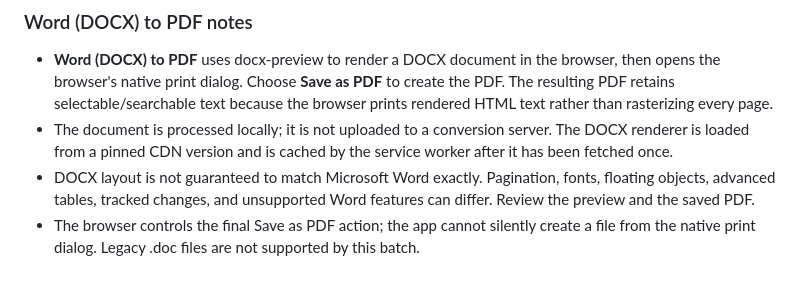
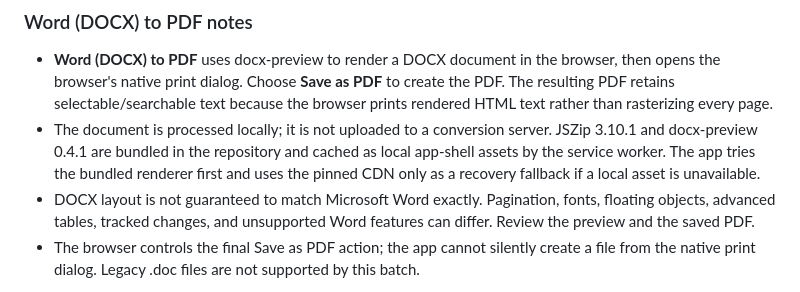
Before and after one commit to mdfl212/pdf-toolkit, a Markdown page: README.md, the part around the change. Rendered like a GitHub page.

Commit message:
Document locally bundled DOCX rendering dependencies

```diff
--- a/README.md
+++ b/README.md
@@ -115,7 +115,7 @@ The OCR workflow still runs locally in the browser and is intended to add a sear
 ### Word (DOCX) to PDF notes
 
 - **Word (DOCX) to PDF** uses docx-preview to render a DOCX document in the browser, then opens the browser's native print dialog. Choose **Save as PDF** to create the PDF. The resulting PDF retains selectable/searchable text because the browser prints rendered HTML text rather than rasterizing every page.
-- The document is processed locally; it is not uploaded to a conversion server. The DOCX renderer is loaded from a pinned CDN version and is cached by the service worker after it has been fetched once.
+- The document is processed locally; it is not uploaded to a conversion server. JSZip 3.10.1 and docx-preview 0.4.1 are bundled in the repository and cached as local app-shell assets by the service worker. The app tries the bundled renderer first and uses the pinned CDN only as a recovery fallback if a local asset is unavailable.
 - DOCX layout is not guaranteed to match Microsoft Word exactly. Pagination, fonts, floating objects, advanced tables, tracked changes, and unsupported Word features can differ. Review the preview and the saved PDF.
 - The browser controls the final Save as PDF action; the app cannot silently create a file from the native print dialog. Legacy .doc files are not supported by this batch.
 
```
